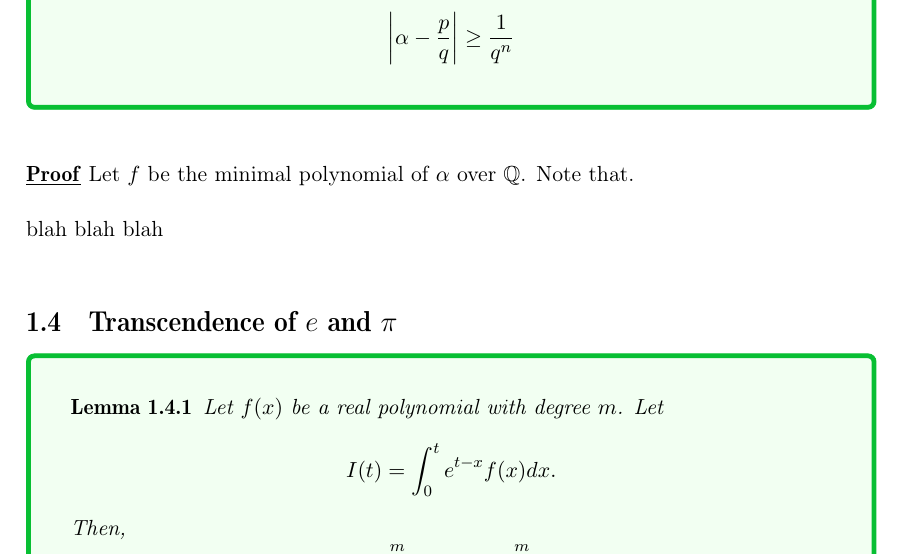
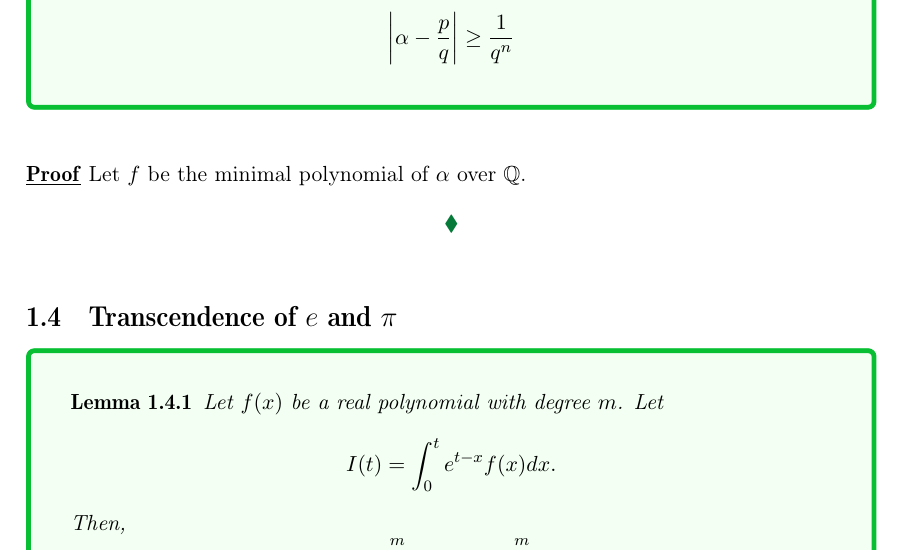
Before and after one commit to v1ncent2/transcendental_numbers, a LaTeX thesis (temp.tex): part of page 8 of 17, cut so that both start at the same text. Compiled offline with pdfLaTeX.

```diff
--- a/temp.tex
+++ b/temp.tex
@@ -199,9 +199,11 @@
 \begin{mybox}
     \theorem{(Liouville's Approximation Theorem) Let $\alpha \in \R \setminus \Q$ be an algebraic number of degree $n$. Then, for any rational approximation $\frac{p}{q}$ to $\alpha$, we have \[\left\vert \alpha - \frac{p}{q} \right\vert \geq \frac{1}{q^n}\]}
 \end{mybox}
-\proof{Let $f$ be the minimal polynomial of $\alpha$ over $\Q$. Note that.}
 
-blah blah blah
+\proof{Let $f$ be the minimal polynomial of $\alpha$ over $\Q$.
+    \[\greenlozenge\]
+}
+
 \section{Transcendence of \texorpdfstring{$e$}{LaTeX} and \texorpdfstring{$\pi$}{LaTeX}}
 \begin{mybox}
     \lemma{Let $f(x)$ be a real polynomial with degree $m$. Let \[
```
Also changed, not shown: README.md, temp.pdf, 4 other files.
